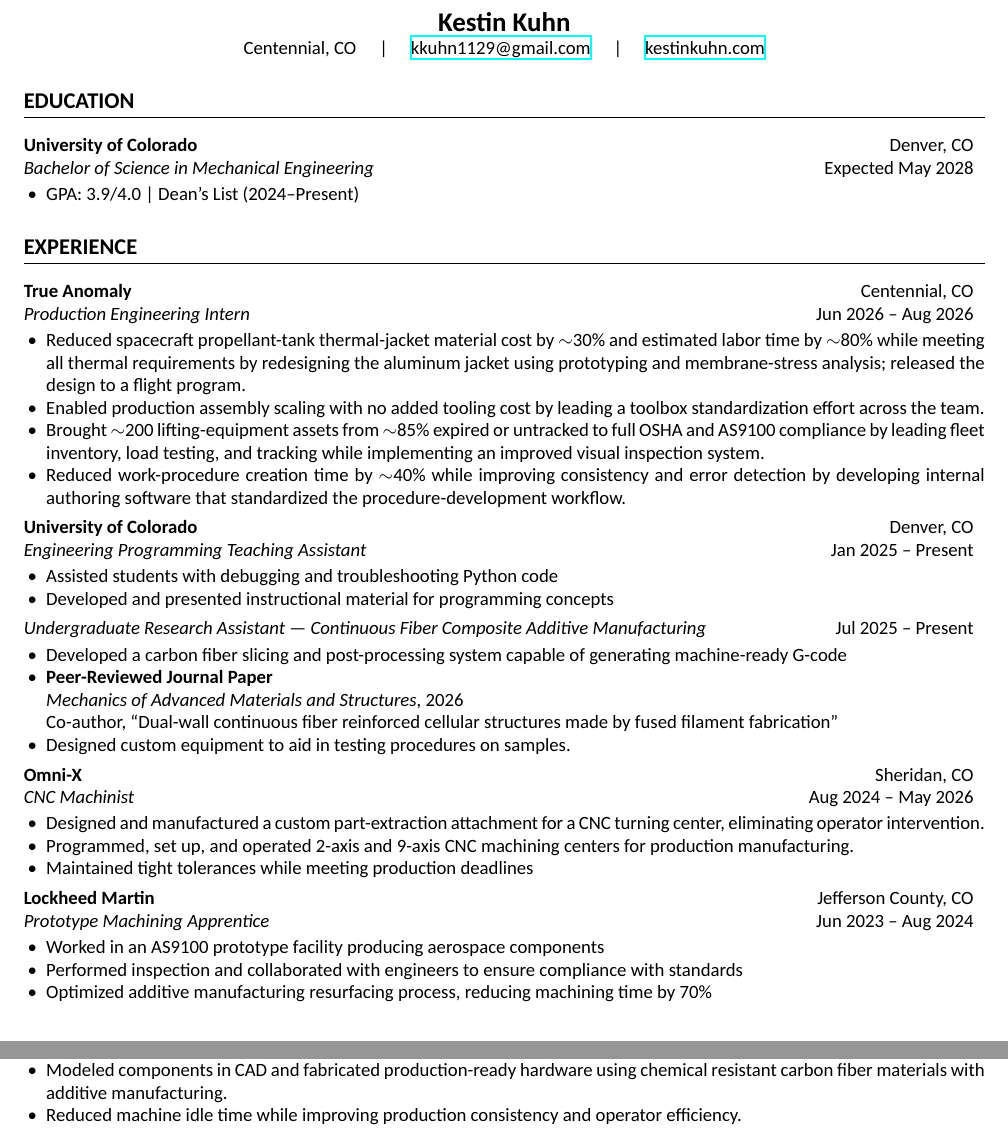
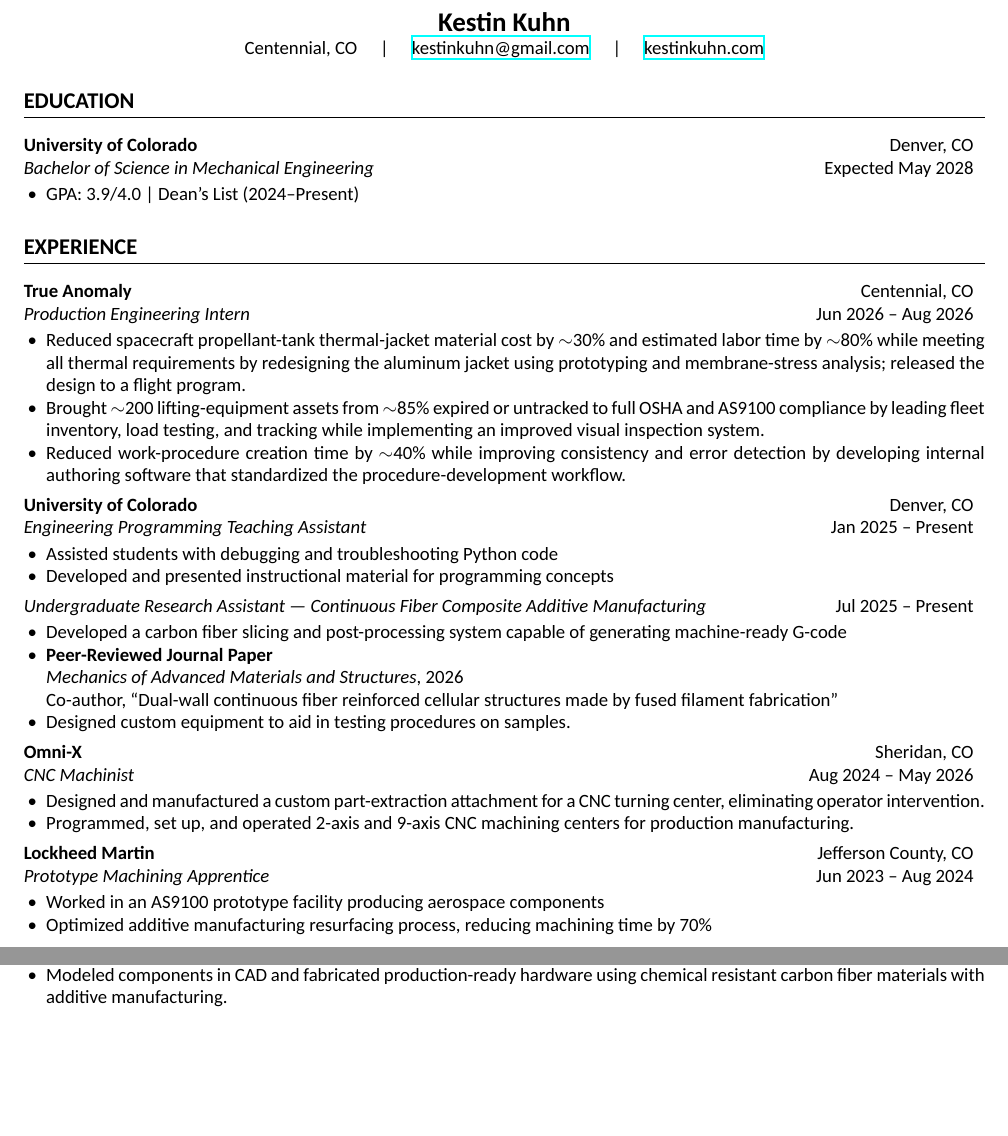
Before and after one commit to Kkuhn112/Personal-Portfolio, a LaTeX CV (Kestin-Kuhn-Resume.tex): two parts of page 1 of 2, joined at a grey line, cut so that both start at the same text, the shorter picture padded with empty space. Compiled offline with XeLaTeX.

Commit message:
Update Kestin-Kuhn-Resume.tex

```diff
--- a/Kestin-Kuhn-Resume.tex
+++ b/Kestin-Kuhn-Resume.tex
@@ -41,7 +41,7 @@
 \begin{center}
 {\Large \textbf{Kestin Kuhn}} \\
 Centennial, CO \quad | \quad
-\href{mailto:kkuhn1129@gmail.com}{kkuhn1129@gmail.com}
+\href{mailto:kestinkuhn@gmail.com}{kestinkuhn@gmail.com}
 \quad | \quad
 \href{https://kestinkuhn.com}{kestinkuhn.com}
 \end{center}
@@ -61,7 +61,6 @@
 \begin{itemize}
     \item Reduced spacecraft propellant-tank thermal-jacket material cost by $\sim$30\% and estimated labor time by $\sim$80\% while meeting all thermal requirements by redesigning the aluminum jacket using prototyping and membrane-stress analysis; released the design to a flight program.
 
-    \item Enabled production assembly scaling with no added tooling cost by leading a toolbox standardization effort across the team.
 
     \item Brought $\sim$200 lifting-equipment assets from $\sim$85\% expired or untracked to full OSHA and AS9100 compliance by leading fleet inventory, load testing, and tracking while implementing an improved visual inspection system.
 
@@ -94,7 +93,6 @@
 \begin{itemize}
 \item Designed and manufactured a custom part-extraction attachment for a CNC turning center, eliminating operator intervention.
 \item Programmed, set up, and operated 2-axis and 9-axis CNC machining centers for production manufacturing.
-\item Maintained tight tolerances while meeting production deadlines
 \end{itemize}
 
 \vspace{.2em}
@@ -103,7 +101,6 @@
 \roleLine{Prototype Machining Apprentice}{Jun 2023 -- Aug 2024}
 \begin{itemize}
 \item Worked in an AS9100 prototype facility producing aerospace components
-\item Performed inspection and collaborated with engineers to ensure compliance with standards
 \item Optimized additive manufacturing resurfacing process, reducing machining time by 70\%
 \end{itemize}
 
@@ -126,7 +123,6 @@
 \begin{itemize}
 \item Designed and manufactured a custom CNC lathe part-extraction attachment that eliminated manual operator intervention.
 \item Modeled components in CAD and fabricated production-ready hardware using chemical resistant carbon fiber materials with additive manufacturing.
-\item Reduced machine idle time while improving production consistency and operator efficiency.
 \end{itemize}
 
 \vspace{.2em}
```
